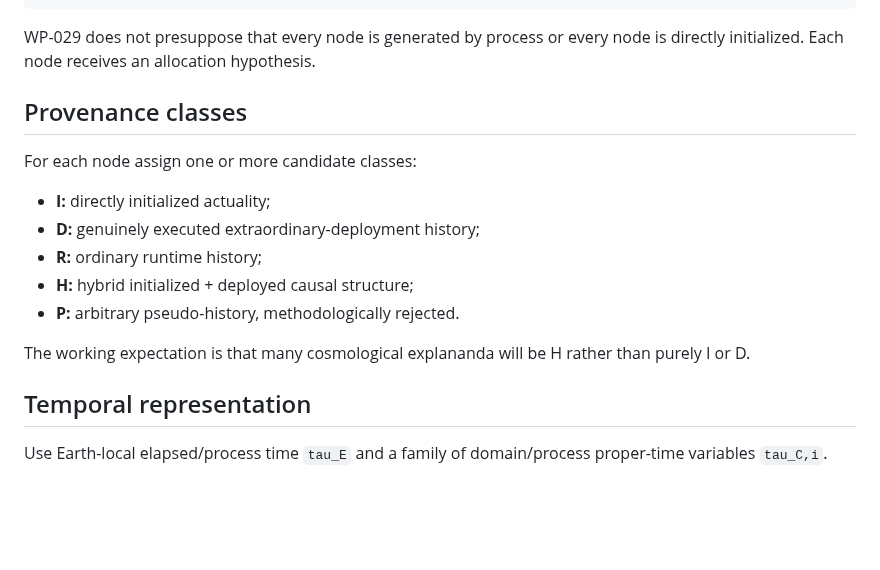
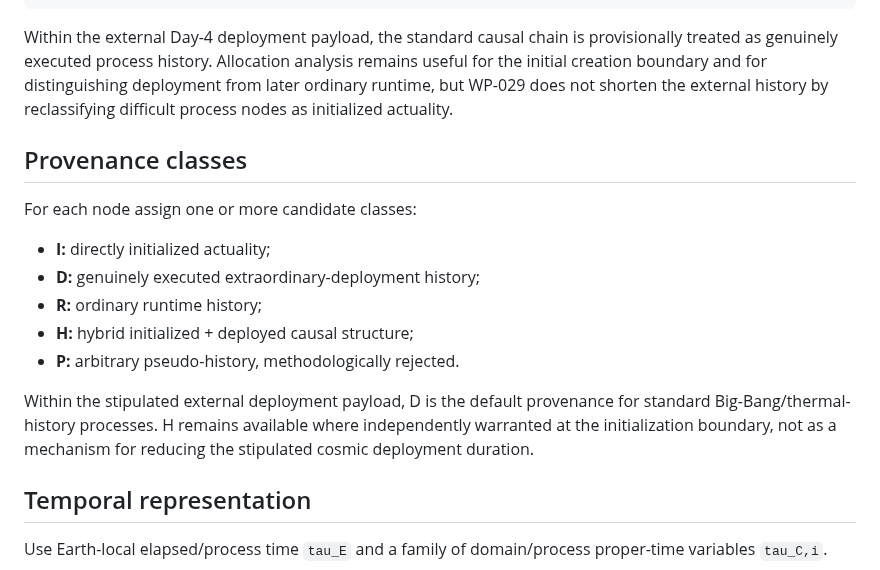
Before and after one commit to jdlongmire/designed-functional-maturity, a Markdown page: work-packages/WP-029-day4-causal-architecture-severe-test-programme.md, the part around one of its changes. Rendered like a GitHub page; blank space fills up the shorter version.

````diff
--- a/work-packages/WP-029-day4-causal-architecture-severe-test-programme.md
+++ b/work-packages/WP-029-day4-causal-architecture-severe-test-programme.md
@@ -37,7 +84,7 @@ instability / collapse / explosion
 post-event environmental consequences
 ```
 
-WP-029 does not presuppose that every node is generated by process or every node is directly initialized. Each node receives an allocation hypothesis.
+Within the external Day-4 deployment payload, the standard causal chain is provisionally treated as genuinely executed process history. Allocation analysis remains useful for the initial creation boundary and for distinguishing deployment from later ordinary runtime, but WP-029 does not shorten the external history by reclassifying difficult process nodes as initialized actuality.
 
 ## Provenance classes
 
@@ -49,7 +96,7 @@ For each node assign one or more candidate classes:
 - **H:** hybrid initialized + deployed causal structure;
 - **P:** arbitrary pseudo-history, methodologically rejected.
 
-The working expectation is that many cosmological explananda will be H rather than purely I or D.
+Within the stipulated external deployment payload, D is the default provenance for standard Big-Bang/thermal-history processes. H remains available where independently warranted at the initialization boundary, not as a mechanism for reducing the stipulated cosmic deployment duration.
 
 ## Temporal representation
 
````
Also changed, not shown: other parts of work-packages/WP-029-day4-causal-architecture-severe-test-programme.md (+47 -0 lines).
